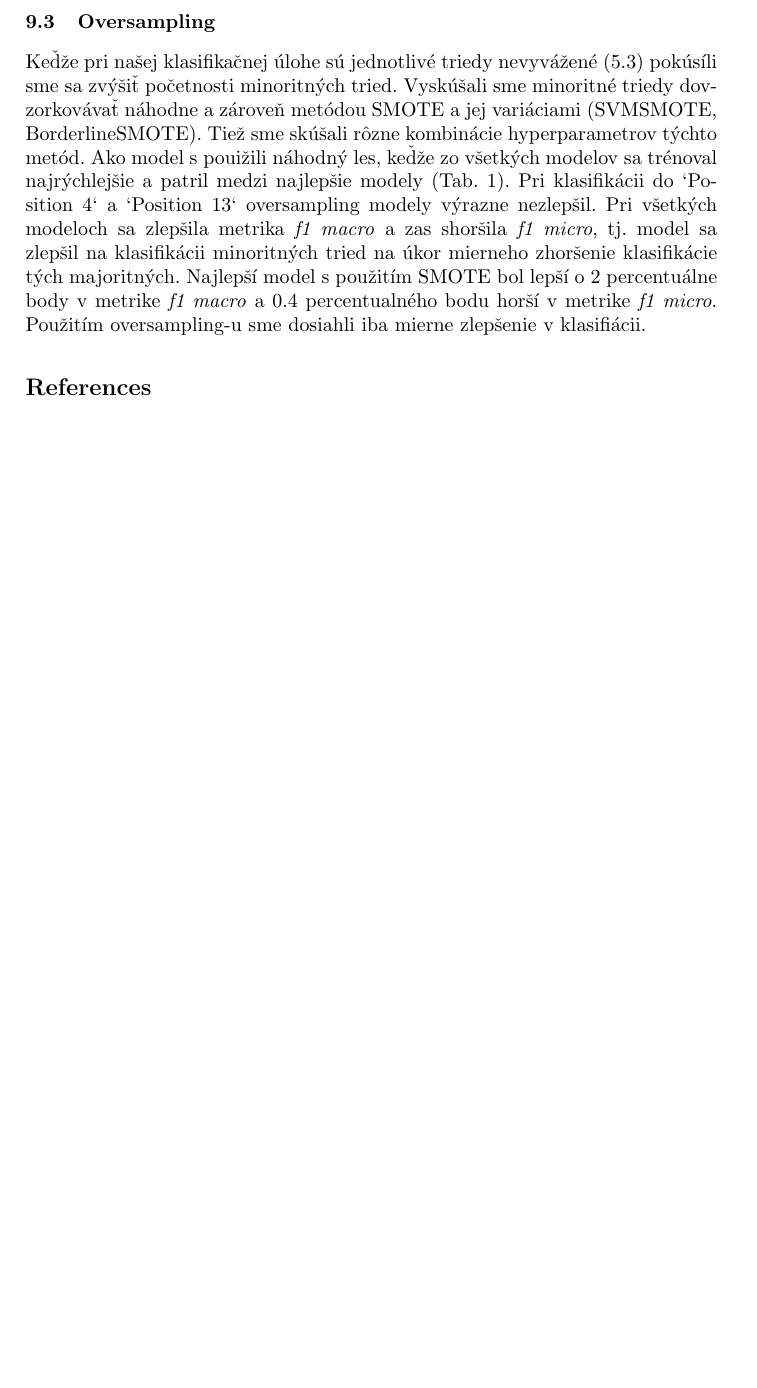
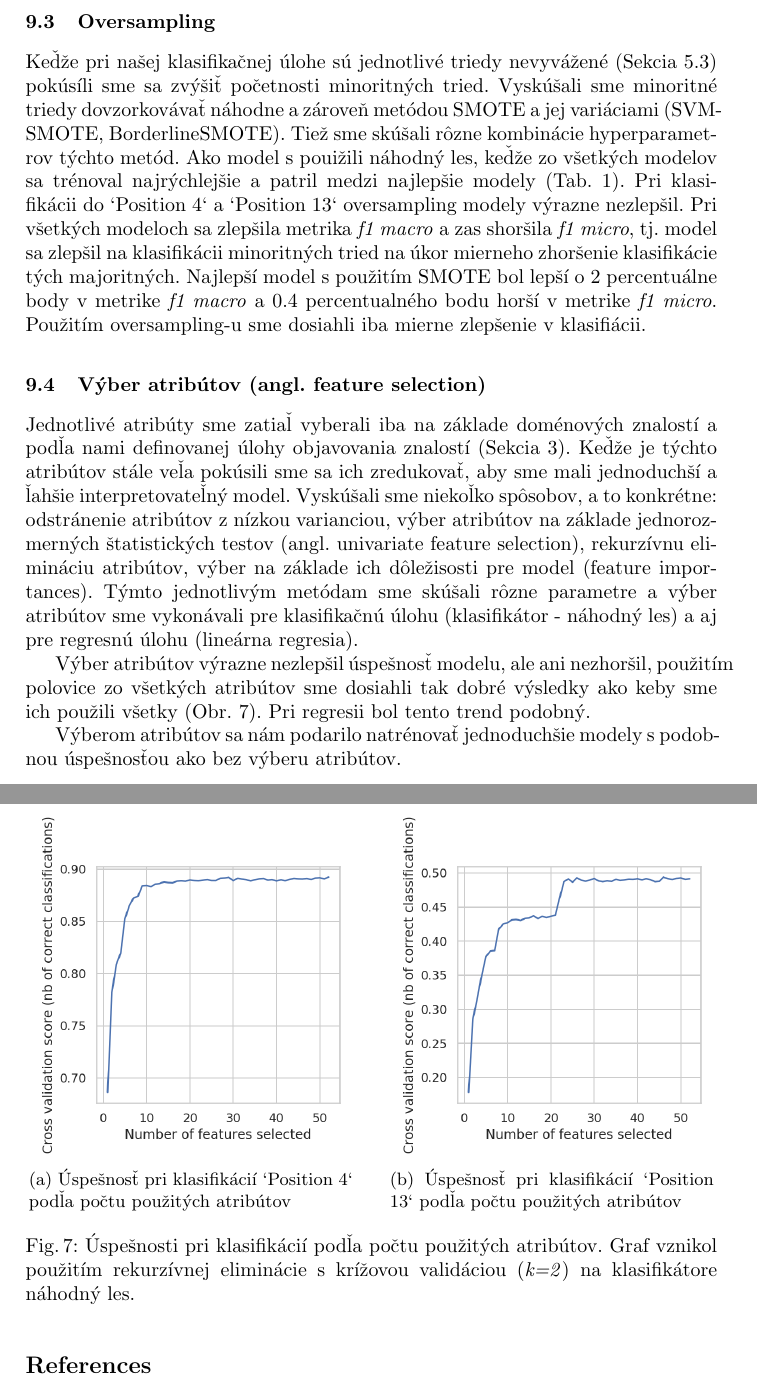
Before and after one commit to timzatko/fifa-19-dataset-machine-learning, a LaTeX paper (report/main.tex): part of page 10 of 10 before the commit and two parts of pages 10 and 11 of 11 after it, the two joined at a grey line, cut so that both start at the same text, the shorter picture padded with empty space. Compiled offline with pdfLaTeX.

Commit message:
Add feature selection section to the report

```diff
--- a/report/main.tex
+++ b/report/main.tex
@@ -289,8 +289,27 @@ Na riešenie tejto úlohy sme využili lineárnu regresiu. V tejto úlohe sa ná
 
 \subsection{Oversampling}
 
-Keďže pri našej klasifikačnej úlohe sú jednotlivé triedy nevyvážené (\ref{class_imbalance_problem}) pokúsíli sme sa zvýšiť početnosti minoritných tried. Vyskúšali sme minoritné triedy dovzorkovávať náhodne a zároveň metódou SMOTE a jej variáciami (SVMSMOTE, BorderlineSMOTE). Tiež sme skúšali rôzne kombinácie hyperparametrov týchto metód.
+Keďže pri našej klasifikačnej úlohe sú jednotlivé triedy nevyvážené (Sekcia \ref{class_imbalance_problem}) pokúsíli sme sa zvýšiť početnosti minoritných tried. Vyskúšali sme minoritné triedy dovzorkovávať náhodne a zároveň metódou SMOTE a jej variáciami (SVM-SMOTE, BorderlineSMOTE). Tiež sme skúšali rôzne kombinácie hyperparamet-rov týchto metód.
 Ako model s pouižili náhodný les, keďže zo všetkých modelov sa trénoval najrýchlejšie a patril medzi najlepšie modely (Tab. \ref{tab:f1_position_4}). Pri klasifikácii do `Position 4` a `Position 13` oversampling modely výrazne nezlepšil.
 Pri všetkých modeloch sa zlepšila metrika \textit{f1 macro} a zas shoršila \textit{f1 micro}, tj. model sa zlepšil na klasifikácii minoritných tried na úkor mierneho zhoršenie klasifikácie tých majoritných.
 Najlepší model s použitím SMOTE bol lepší o 2 percentuálne body v metrike \textit{f1 macro} a 0.4 percentualného bodu horší v metrike \textit{f1 micro}.
 Použitím oversampling-u sme dosiahli iba mierne zlepšenie v klasifiácii.
+
+\subsection{Výber atribútov (angl. feature selection)}
+
+Jednotlivé atribúty sme zatiaľ vyberali iba na základe doménových znalostí a podľa nami definovanej úlohy objavovania znalostí (Sekcia \ref{task_definition}). Keďže je týchto atribútov stále veľa pokúsili sme sa ich zredukovať, aby sme mali jednoduchší a ľahšie interpretovateľný model. Vyskúšali sme niekoľko spôsobov, a to konkrétne: odstránenie atribútov z nízkou varianciou, výber atribútov na základe jednoroz-merných štatistických testov (angl. univariate feature selection), rekurzívnu eli-mináciu atribútov, výber na základe ich dôležisosti pre model (feature importances). Týmto jednotlivým metódam sme skúšali rôzne parametre a výber atribútov sme vykonávali pre klasifikačnú úlohu (klasifikátor - náhodný les) a aj pre regresnú úlohu (lineárna regresia).
+
+Výber atribútov výrazne nezlepšil úspešnosť modelu, ale ani nezhoršil, použitím polovice zo všetkých atribútov sme dosiahli tak dobré výsledky ako keby sme ich použili všetky (Obr. \ref{fig:feature_selection_classification_position}). Pri regresii bol tento trend podobný.
+
+Výberom atribútov sa nám podarilo natrénovať jednoduchšie modely s podobnou úspešnosťou ako bez výberu atribútov.
+
+\begin{figure}%
+    \centering
+    \subfloat[Úspešnosť pri klasifikácií `Position 4` podľa počtu použitých atribútov]{{
+        \includegraphics[width=5.5cm]{images/feature_selection_classification_position_4}
+    }}%
+    \qquad
+    \subfloat[Úspešnosť pri klasifikácií `Position 13` podľa počtu použitých atribútov]{{
+        \includegraphics[width=5.5cm]{images/feature_selection_classification_position_13}
+    }}%
+    \caption{Úspešnosti pri klasifikácií podľa počtu použitých atribútov. Graf vznikol použitím rekurzívnej eliminácie s krížovou validáciou (\textit{k=2}) na klasifikátore náhodný les.}%
```
Also changed, not shown: report/images/feature_selection_classification_position_13.png (added), report/images/feature_selection_classification_position_4.png (added), report/main.pdf, report/main.tex (6 more changed lines), 2 other files.
